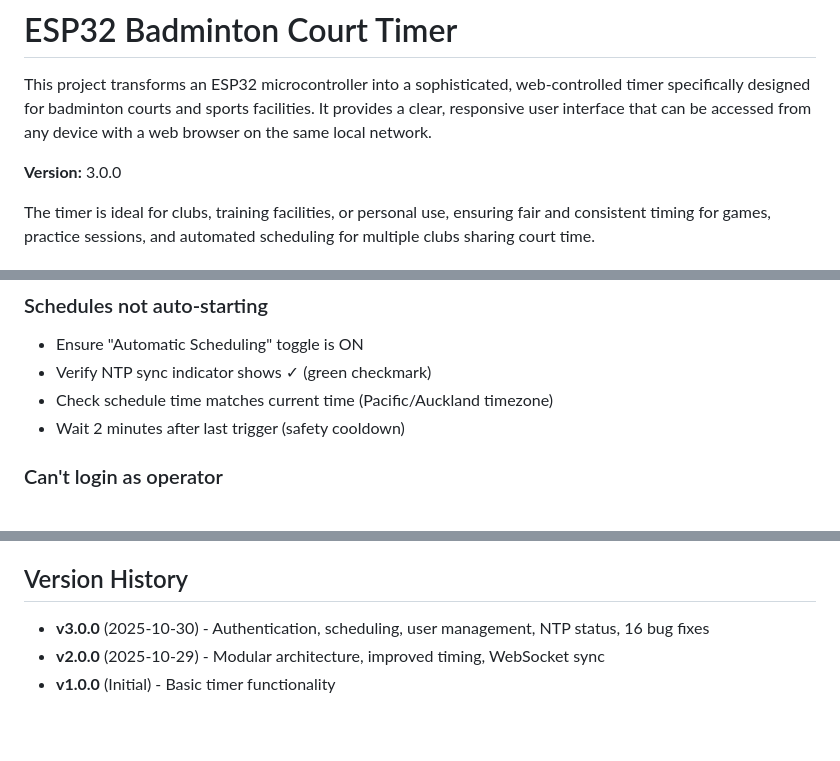
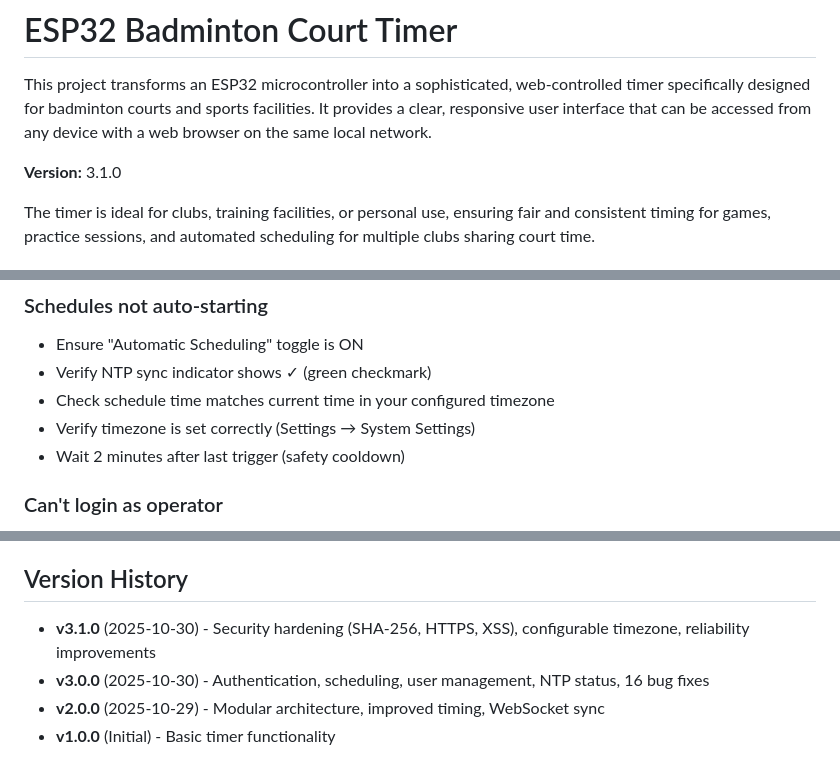
Before and after one commit to ispyisail/esp32-badminton-timer, a Markdown page: README.md, 3 parts joined by grey strips. Drawn GitHub-style; blank space fills up the shorter version.

```diff
--- a/README.md
+++ b/README.md
@@ -2,7 +2,7 @@
 
 This project transforms an ESP32 microcontroller into a sophisticated, web-controlled timer specifically designed for badminton courts and sports facilities. It provides a clear, responsive user interface that can be accessed from any device with a web browser on the same local network.
 
-**Version:** 3.0.0
+**Version:** 3.1.0
 
 The timer is ideal for clubs, training facilities, or personal use, ensuring fair and consistent timing for games, practice sessions, and automated scheduling for multiple clubs sharing court time.
 
@@ -322,7 +363,8 @@ esp32-badminton-timer/
 ### Schedules not auto-starting
 - Ensure "Automatic Scheduling" toggle is ON
 - Verify NTP sync indicator shows ✓ (green checkmark)
-- Check schedule time matches current time (Pacific/Auckland timezone)
+- Check schedule time matches current time in your configured timezone
+- Verify timezone is set correctly (Settings → System Settings)
 - Wait 2 minutes after last trigger (safety cooldown)
 
 ### Can't login as operator
@@ -374,6 +416,7 @@ For issues, questions, or feature requests:
 
 ## Version History
 
+- **v3.1.0** (2025-10-30) - Security hardening (SHA-256, HTTPS, XSS), configurable timezone, reliability improvements
 - **v3.0.0** (2025-10-30) - Authentication, scheduling, user management, NTP status, 16 bug fixes
 - **v2.0.0** (2025-10-29) - Modular architecture, improved timing, WebSocket sync
 - **v1.0.0** (Initial) - Basic timer functionality
```
Also changed, not shown: other parts of README.md (+43 -2 lines).
